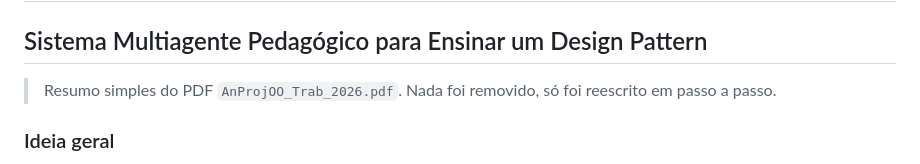
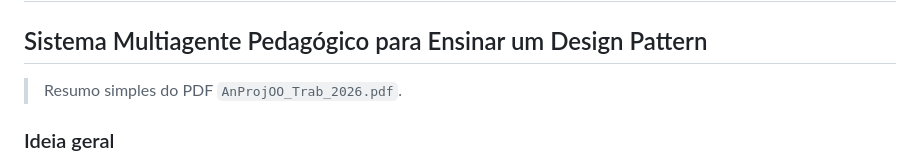
Before and after one commit to lucassbertol/factory_IA, a Markdown page: README.md, the part around the change. Drawn GitHub-style.

```diff
--- a/README.md
+++ b/README.md
@@ -1,7 +1,7 @@
 # Trabalho Final — ELC1070 Análise e Projeto de Sistemas OO
 ## Sistema Multiagente Pedagógico para Ensinar um Design Pattern
 
-> Resumo simples do PDF `AnProjOO_Trab_2026.pdf`. Nada foi removido, só foi reescrito em passo a passo.
+> Resumo simples do PDF `AnProjOO_Trab_2026.pdf`.
 
 ### Ideia geral
 Cada dupla cria um **sistema multiagente em Python** que ensina **1 padrão GoF** para um iniciante.
```
